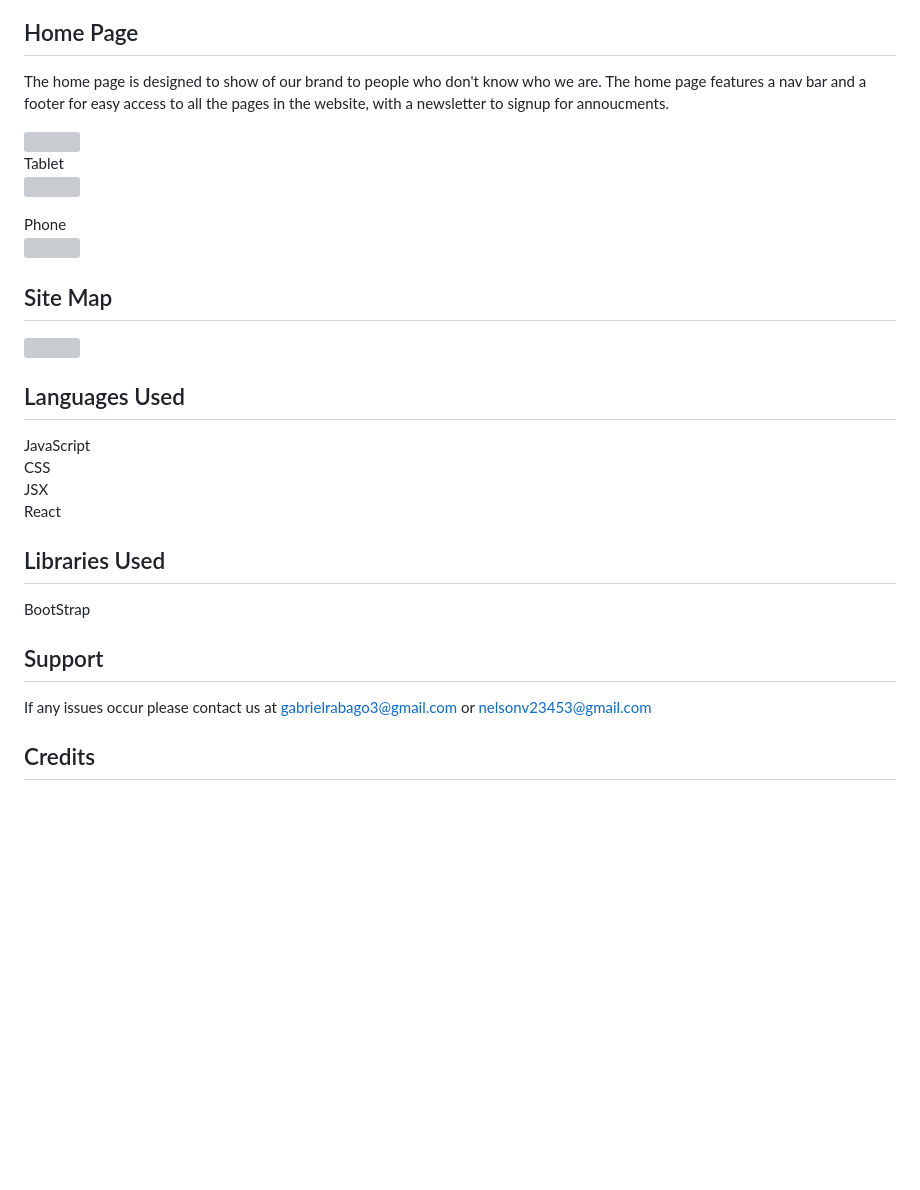
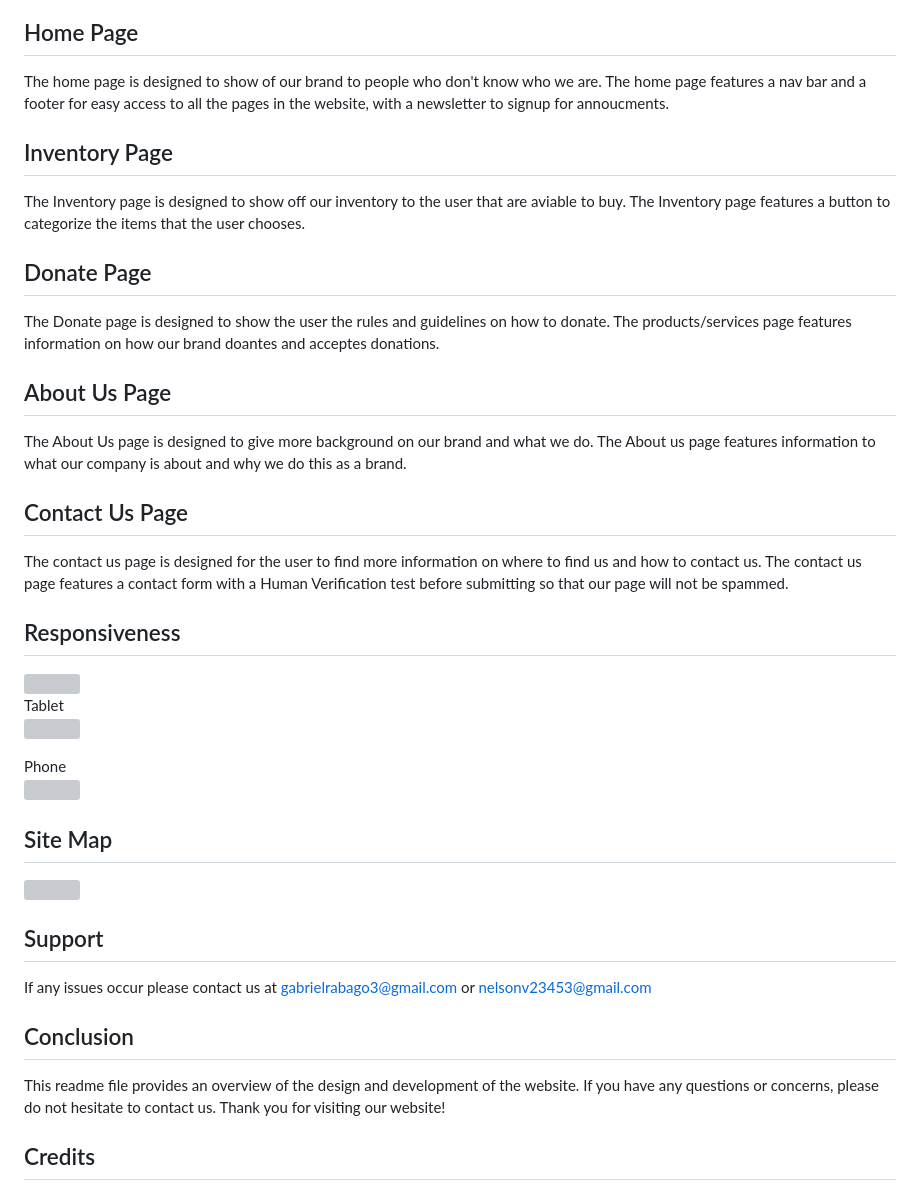
Before and after one commit to dior797/Land-locked, a Markdown page: README.md, the part around the change printed below. Rendered like a GitHub page; blank space fills up the shorter version; grey boxes are pictures that could not be loaded.

```diff
--- a/README.md
+++ b/README.md
@@ -46,7 +46,25 @@ The website consists of the following pages:
 
 Home Page <br>
 ---------------
-The home page is designed to show of our brand to people who don't know who we are. The home page features a nav bar and a footer for easy access to all the pages in the website, with a newsletter to signup for annoucments.
+The home page is designed to show of our brand to people who don't know who we are. The home page features a nav bar and a footer for easy access to all the pages in the website, with a newsletter to signup for annoucments.<br>
+
+Inventory Page <br>
+---------------------
+The Inventory page is designed to show off our inventory to the user that are aviable to buy. The Inventory page features a button to categorize the items that the user chooses.<br>
+
+Donate Page <br>
+------------------
+The Donate page is designed to show the user the rules and guidelines on how to donate. The products/services page features information on how our brand doantes and acceptes donations.<br>
+
+About Us Page <br>
+-------------------
+The About Us page is designed to give more background on our brand and what we do. The About us page features information to what our company is about and why we do this as a brand.<br>
+
+Contact Us Page <br>
+---------------------
+The contact us page is designed for the user to find more information on where to find us and how to contact us. The contact us page features a contact form with a Human Verification test before submitting so that our page will not be spammed.<br>
 
 
+Responsiveness
+-----------------
 
@@ -62,23 +80,18 @@ Site Map
 --------------
 <img src="https://user-images.githubusercontent.com/69827955/229666556-b0046ce1-c057-4408-9e68-eb21ab0007e1.png" height="300px">
 
-Languages Used
---------------
-
-JavaScript<br>
-CSS<br>
-JSX<br>
-React<br>
-
-Libraries Used
---------------
-BootStrap
 
 
 Support
 ---------
 
 If any issues occur please contact us at gabrielrabago3@gmail.com or nelsonv23453@gmail.com
+
+Conclusion
+-----------
+This readme file provides an overview of the design and development of the website. If you have any questions or concerns, please do not hesitate to contact us. Thank you for visiting our website!
+
+
 
 Credits
 --------
```
Also changed, not shown: other parts of README.md (+1 -1 lines).
